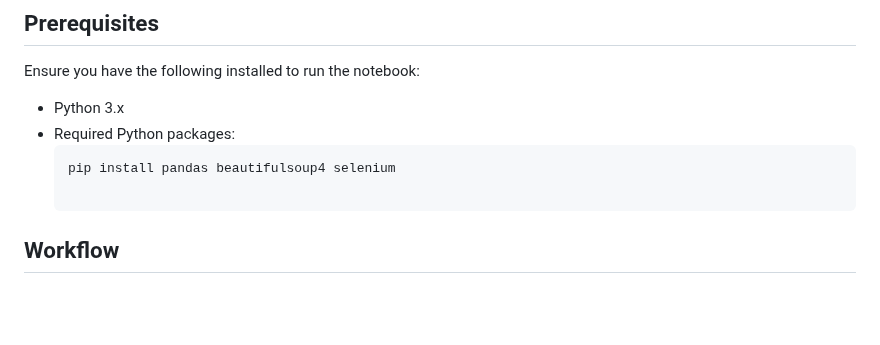
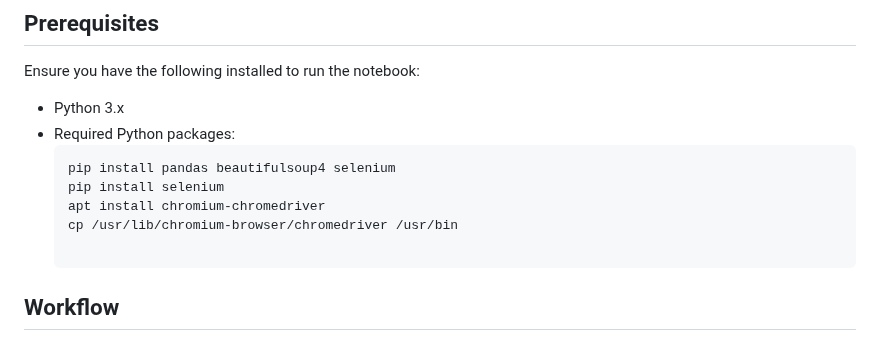
Before and after one commit to MLOps-BlueBikes/PedalPulse, a Markdown page: weather-data-integration/README.md, the part around the change. GitHub-like rendering; blank space fills up the shorter version.

````diff
--- a/weather-data-integration/README.md
+++ b/weather-data-integration/README.md
@@ -24,6 +24,9 @@ Ensure you have the following installed to run the notebook:
 - Required Python packages:
   ```bash
   pip install pandas beautifulsoup4 selenium
+  pip install selenium
+  apt install chromium-chromedriver
+  cp /usr/lib/chromium-browser/chromedriver /usr/bin
 
 Workflow
 --------
````
